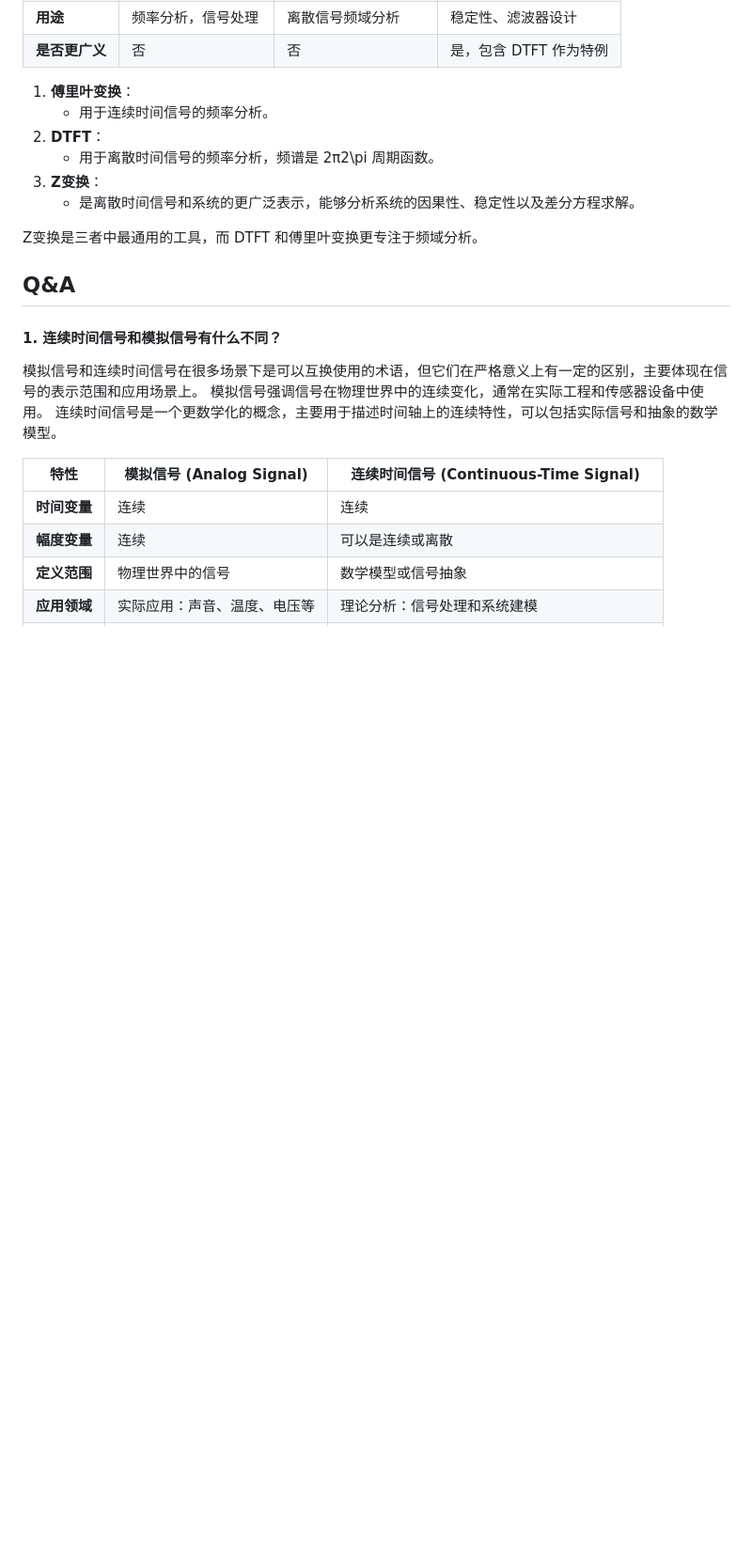
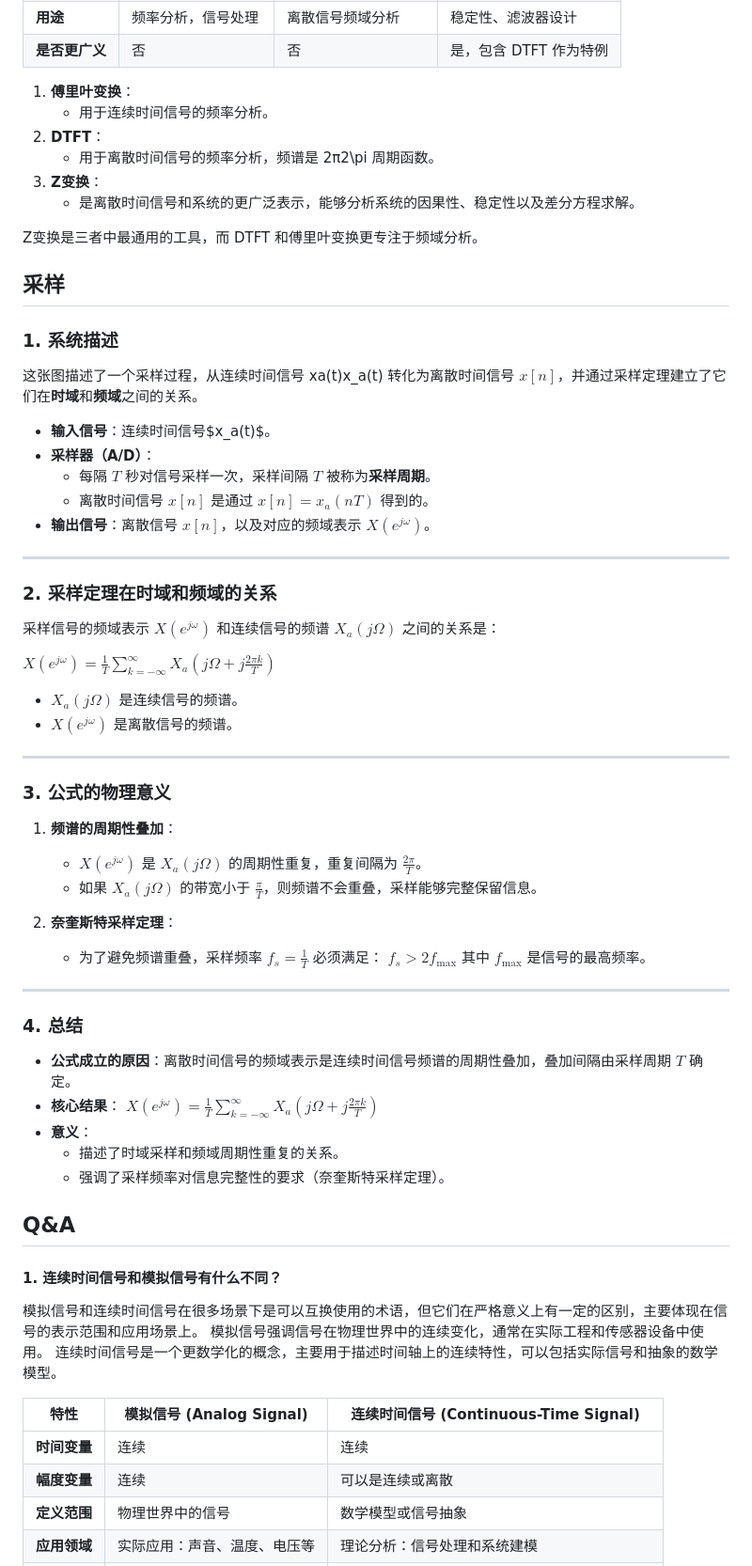
Before and after one commit to dazelu19/dazelu19.github.io, a Markdown page: doc/DigitalSignalProcessing/ECG781_DigitalFilter_cn.md, the part around the change. Shown: that part at 94% size. Drawn GitHub-style; blank space fills up the shorter version.

```diff
--- a/doc/DigitalSignalProcessing/ECG781_DigitalFilter_cn.md
+++ b/doc/DigitalSignalProcessing/ECG781_DigitalFilter_cn.md
@@ -125,6 +125,52 @@ $x[n] = \frac{1}{2\pi j} \oint_C X(z) z^{n-1} dz$
 
 Z变换是三者中最通用的工具，而 DTFT 和傅里叶变换更专注于频域分析。
 
+## 采样
+
+
+### **1. 系统描述**
+
+这张图描述了一个采样过程，从连续时间信号 xa(t)x_a(t) 转化为离散时间信号 $x[n]$，并通过采样定理建立了它们在**时域**和**频域**之间的关系。
+
+- **输入信号**：连续时间信号$x_a(t)$。
+- **采样器（A/D）**：
+    - 每隔 $T$ 秒对信号采样一次，采样间隔 $T$ 被称为**采样周期**。
+    - 离散时间信号 $x[n]$ 是通过 $x[n] = x_a(nT)$ 得到的。
+- **输出信号**：离散信号 $x[n]$，以及对应的频域表示 $X(e^{j\omega})$。
+
+---
+
+### **2. 采样定理在时域和频域的关系**
+
+采样信号的频域表示 $X(e^{j\omega})$ 和连续信号的频谱 $X_a(j\Omega)$ 之间的关系是：
+
+$X(e^{j\omega}) = \frac{1}{T} \sum_{k=-\infty}^{\infty} X_a\left(j\Omega + j\frac{2\pi k}{T}\right)$
+
+- $X_a(j\Omega)$ 是连续信号的频谱。
+- $X(e^{j\omega})$ 是离散信号的频谱。
+
+---
+
+### **3. 公式的物理意义**
+
+1. **频谱的周期性叠加**：
+
+    - $X(e^{j\omega})$ 是 $X_a(j\Omega)$ 的周期性重复，重复间隔为 $\frac{2\pi}{T}$。
+    - 如果 $X_a(j\Omega)$ 的带宽小于 $\frac{\pi}{T}$，则频谱不会重叠，采样能够完整保留信息。
+2. **奈奎斯特采样定理**：
+
+    - 为了避免频谱重叠，采样频率 $f_s = \frac{1}{T}$ 必须满足： $f_s > 2f_{\text{max}}$ 其中 $f_{\text{max}}$ 是信号的最高频率。
+
+---
+
+### **4. 总结**
+
+- **公式成立的原因**：离散时间信号的频域表示是连续时间信号频谱的周期性叠加，叠加间隔由采样周期 $T$ 确定。
+- **核心结果**： $X(e^{j\omega}) = \frac{1}{T} \sum_{k=-\infty}^\infty X_a\left(j\Omega + j\frac{2\pi k}{T}\right)$
+- **意义**：
+    - 描述了时域采样和频域周期性重复的关系。
+    - 强调了采样频率对信息完整性的要求（奈奎斯特采样定理）。
+
 ## Q&A
 #### 1. 连续时间信号和模拟信号有什么不同？
 
```
